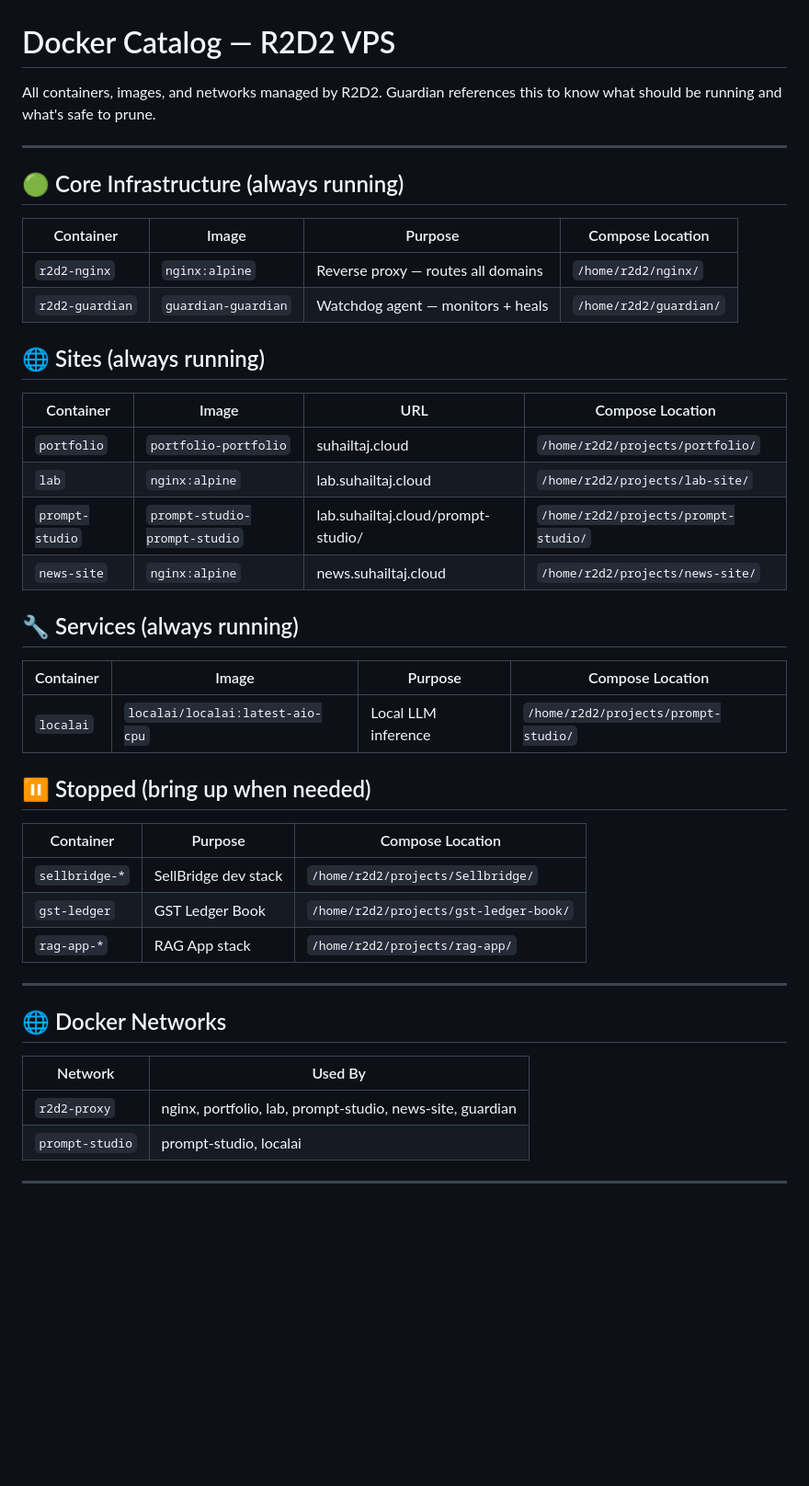
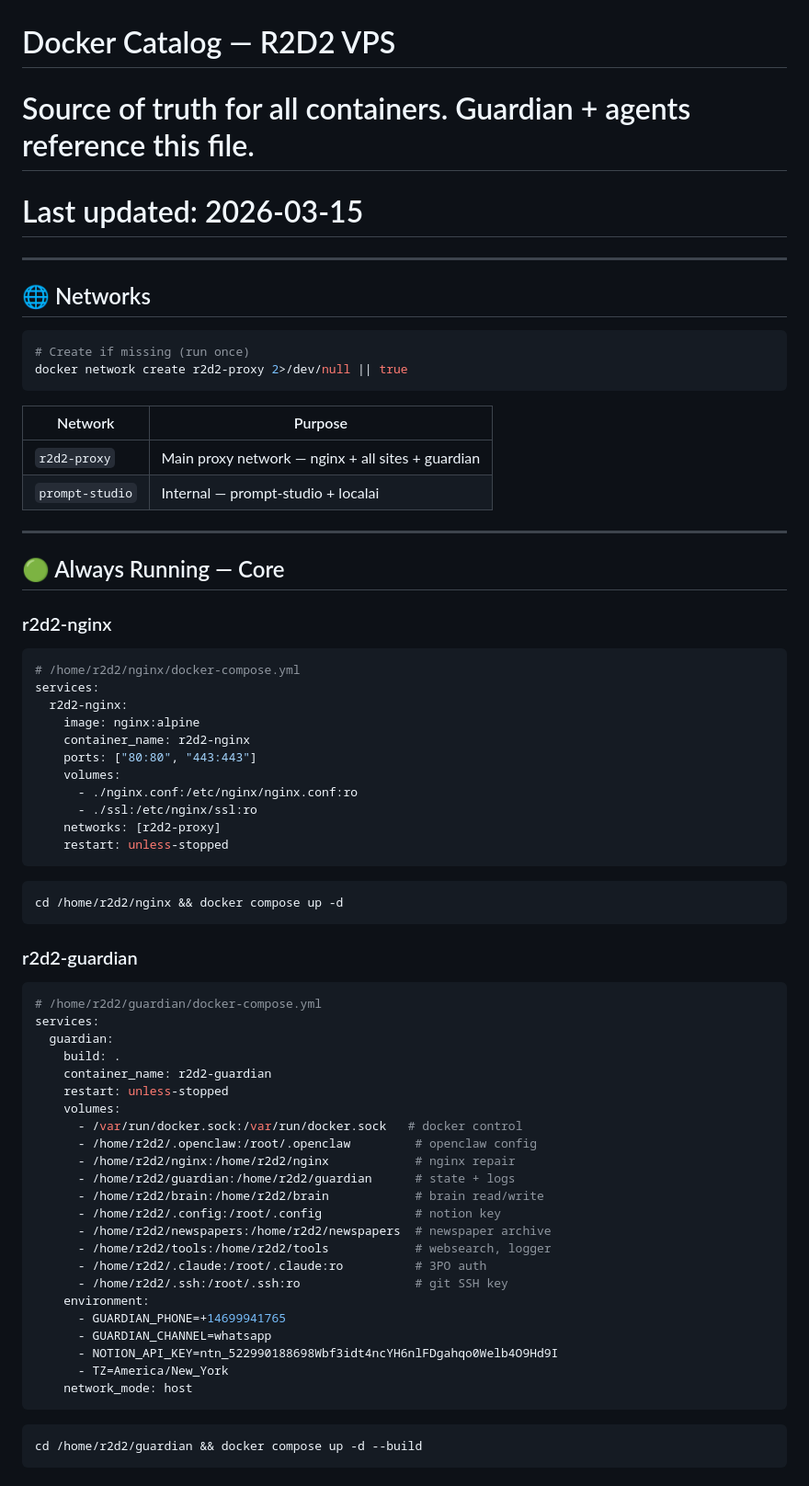
Before and after one commit to suhailtajshaik/r2d2, a Markdown page: docker-catalog.md, the part around one of its changes. Shown at 92% size. GitHub-like rendering; blank space fills up the shorter version.

Commit message:
feat: Docker catalog v2 — full spin-up specs for all agents, troopers, 3PO, sites

````diff
--- a/docker-catalog.md
+++ b/docker-catalog.md
@@ -1,45 +1,70 @@
 # Docker Catalog — R2D2 VPS
-
-All containers, images, and networks managed by R2D2.
-Guardian references this to know what should be running and what's safe to prune.
+# Source of truth for all containers. Guardian + agents reference this file.
+# Last updated: 2026-03-15
 
 ---
 
-## 🟢 Core Infrastructure (always running)
+## 🌐 Networks
 
-| Container | Image | Purpose | Compose Location |
-|-----------|-------|---------|-----------------|
-| `r2d2-nginx` | `nginx:alpine` | Reverse proxy — routes all domains | `/home/r2d2/nginx/` |
-| `r2d2-guardian` | `guardian-guardian` | Watchdog agent — monitors + heals | `/home/r2d2/guardian/` |
+```bash
+# Create if missing (run once)
+docker network create r2d2-proxy 2>/dev/null || true
+```
 
-## 🌐 Sites (always running)
-
-| Container | Image | URL | Compose Location |
-|-----------|-------|-----|-----------------|
-| `portfolio` | `portfolio-portfolio` | suhailtaj.cloud | `/home/r2d2/projects/portfolio/` |
-| `lab` | `nginx:alpine` | lab.suhailtaj.cloud | `/home/r2d2/projects/lab-site/` |
-| `prompt-studio` | `prompt-studio-prompt-studio` | lab.suhailtaj.cloud/prompt-studio/ | `/home/r2d2/projects/prompt-studio/` |
-| `news-site` | `nginx:alpine` | news.suhailtaj.cloud | `/home/r2d2/projects/news-site/` |
-
-## 🔧 Services (always running)
-
-| Container | Image | Purpose | Compose Location |
-|-----------|-------|---------|-----------------|
-| `localai` | `localai/localai:latest-aio-cpu` | Local LLM inference | `/home/r2d2/projects/prompt-studio/` |
-
-## ⏸️ Stopped (bring up when needed)
-
-| Container | Purpose | Compose Location |
-|-----------|---------|-----------------|
-| `sellbridge-*` | SellBridge dev stack | `/home/r2d2/projects/Sellbridge/` |
-| `gst-ledger` | GST Ledger Book | `/home/r2d2/projects/gst-ledger-book/` |
-| `rag-app-*` | RAG App stack | `/home/r2d2/projects/rag-app/` |
+| Network | Purpose |
+|---------|---------|
+| `r2d2-proxy` | Main proxy network — nginx + all sites + guardian |
+| `prompt-studio` | Internal — prompt-studio + localai |
 
 ---
 
-## 🌐 Docker Networks
+## 🟢 Always Running — Core
 
-| Network | Used By |
-|---------|---------|
-| `r2d2-proxy` | nginx, portfolio, lab, prompt-studio, news-site, guardian |
-| `prompt-studio` | prompt-studio, localai |
+### r2d2-nginx
+```yaml
+# /home/r2d2/nginx/docker-compose.yml
+services:
+  r2d2-nginx:
+    image: nginx:alpine
+    container_name: r2d2-nginx
+    ports: ["80:80", "443:443"]
+    volumes:
+      - ./nginx.conf:/etc/nginx/nginx.conf:ro
+      - ./ssl:/etc/nginx/ssl:ro
+    networks: [r2d2-proxy]
+    restart: unless-stopped
+```
+```bash
+cd /home/r2d2/nginx && docker compose up -d
+```
+
+### r2d2-guardian
+```yaml
+# /home/r2d2/guardian/docker-compose.yml
+services:
+  guardian:
+    build: .
+    container_name: r2d2-guardian
+    restart: unless-stopped
+    volumes:
+      - /var/run/docker.sock:/var/run/docker.sock   # docker control
+      - /home/r2d2/.openclaw:/root/.openclaw         # openclaw config
+      - /home/r2d2/nginx:/home/r2d2/nginx            # nginx repair
+      - /home/r2d2/guardian:/home/r2d2/guardian      # state + logs
+      - /home/r2d2/brain:/home/r2d2/brain            # brain read/write
+      - /home/r2d2/.config:/root/.config             # notion key
+      - /home/r2d2/newspapers:/home/r2d2/newspapers  # newspaper archive
+      - /home/r2d2/tools:/home/r2d2/tools            # websearch, logger
+      - /home/r2d2/.claude:/root/.claude:ro          # 3PO auth
+      - /home/r2d2/.ssh:/root/.ssh:ro                # git SSH key
+    environment:
+      - GUARDIAN_PHONE=+14699941765
+      - GUARDIAN_CHANNEL=whatsapp
+      - NOTION_API_KEY=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
+      - TZ=America/New_York
+    network_mode: host
+```
+```bash
+cd /home/r2d2/guardian && docker compose up -d --build
+```
+
````
Also changed, not shown: other parts of docker-catalog.md (+184 -37 lines).
